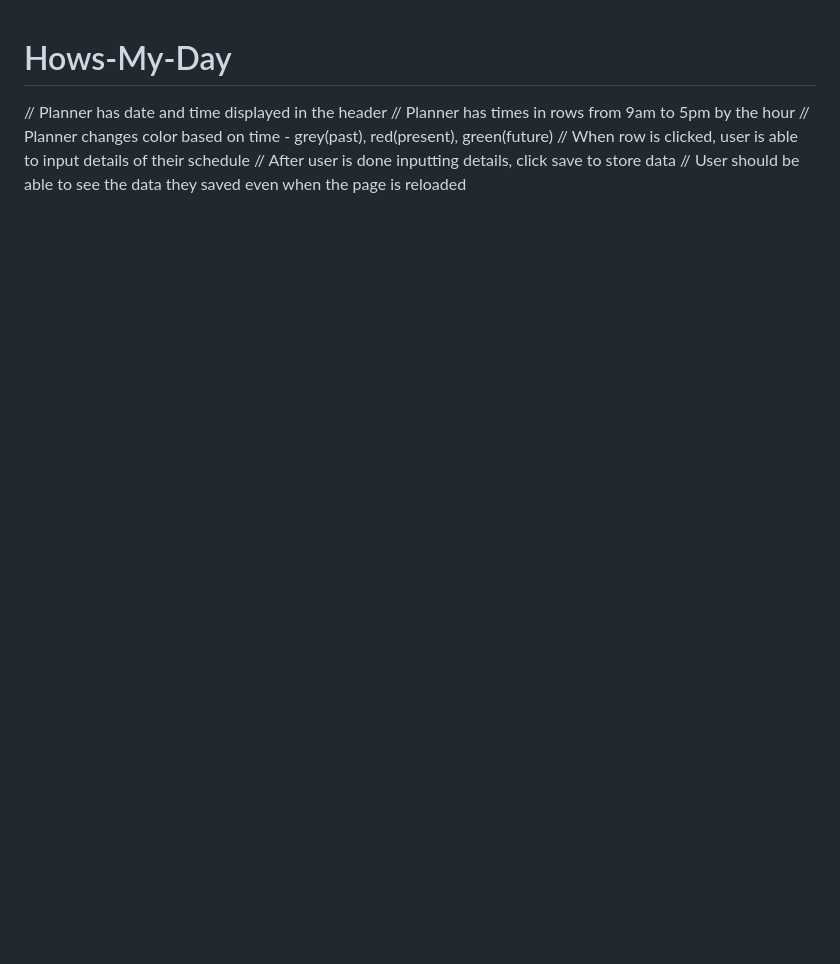
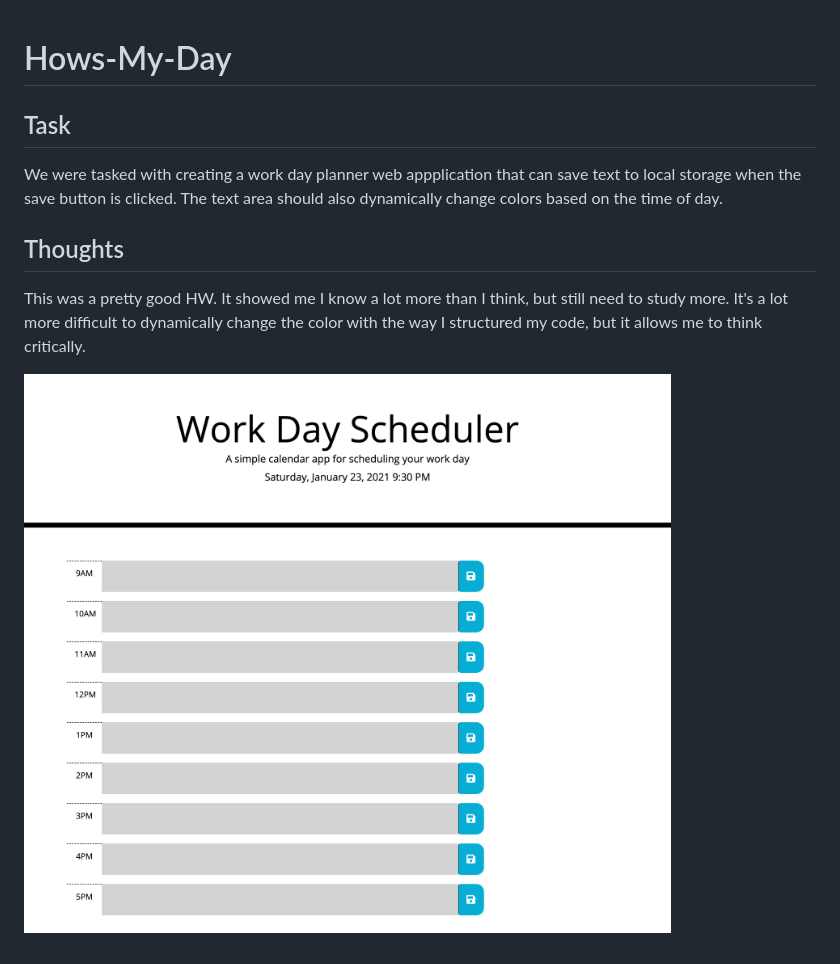
Before and after one commit to uzobeki/Hows-My-Day, a Markdown page: README.md, the part around the change. Drawn GitHub-style; pictures changed too: assets/image.png (added); blank space fills up the shorter version.

```diff
--- a/README.md
+++ b/README.md
@@ -1,7 +1,9 @@
 # Hows-My-Day
-// Planner has date and time displayed in the header
-// Planner has times in rows from 9am to 5pm by the hour
-// Planner changes color based on time - grey(past), red(present), green(future)
-// When row is clicked, user is able to input details of their schedule
-    // After user is done inputting details, click save to store data
-// User should be able to see the data they saved even when the page is reloaded
+
+## Task
+We were tasked with creating a work day planner web appplication that can save text to local storage when the save button is clicked. The text area should also dynamically change colors based on the time of day.
+
+## Thoughts
+This was a pretty good HW. It showed me I know a lot more than I think, but still need to study more. It's a lot more difficult to dynamically change the color with the way I structured my code, but it allows me to think critically.
+
+![work day planner](assets/image.png)
```
Also changed, not shown: 02-Homework/README.md (deleted, +0 -105 lines), 2 other files.
